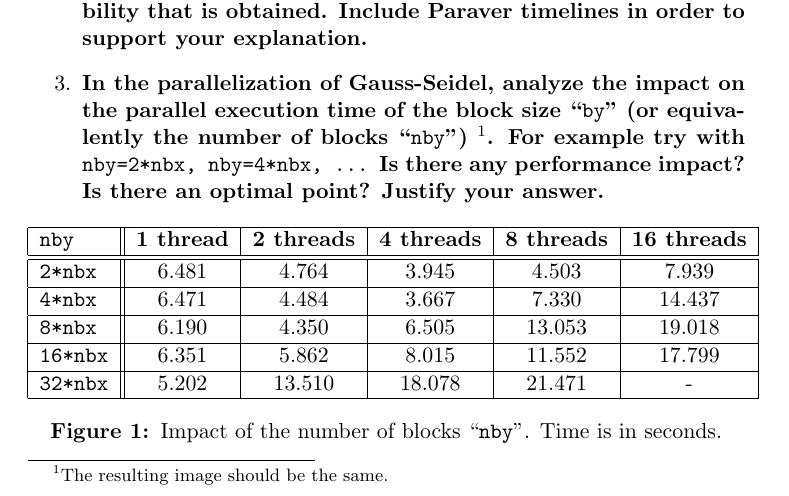
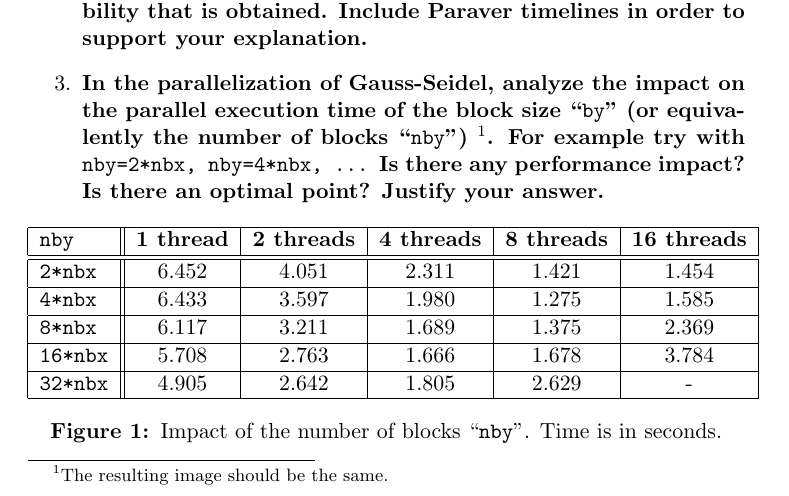
Before and after one commit to OriolOrtiz/par, a LaTeX document (lab2/deliverable.tex): part of page 2 of 3, cut so that both start at the same text. Compiled offline with pdfLaTeX.

Commit message:
Table updated with new results.

```diff
--- a/lab2/deliverable.tex
+++ b/lab2/deliverable.tex
@@ -78,19 +78,19 @@ The analysis of the dependencies caused by the proposed task decomposition for t
 \\
 \hline
 \hline
-\texttt{2*nbx} & 6.481 & 4.764 & 3.945 & 4.503 & 7.939
+\texttt{2*nbx} & 6.452 & 4.051 & 2.311 & 1.421 & 1.454
 \\
 \hline
-\texttt{4*nbx} & 6.471 & 4.484 & 3.667 & 7.330 & 14.437
+\texttt{4*nbx} & 6.433 & 3.597 & 1.980 & 1.275 & 1.585
 \\
 \hline
-\texttt{8*nbx} & 6.190 & 4.350 & 6.505 & 13.053 & 19.018
+\texttt{8*nbx} & 6.117 & 3.211 & 1.689 & 1.375 & 2.369
 \\
 \hline
-\texttt{16*nbx} & 6.351 & 5.862 & 8.015 & 11.552 & 17.799
+\texttt{16*nbx} & 5.708 & 2.763 & 1.666 & 1.678 & 3.784
 \\
 \hline
-\texttt{32*nbx} & 5.202 & 13.510 & 18.078 & 21.471 & -
+\texttt{32*nbx} & 4.905 & 2.642 & 1.805 & 2.629 & -
 \\
 \hline
 \end{tabular}
```
Also changed, not shown: lab2/deliverable.tex (2 more changed lines), 1 other file.
